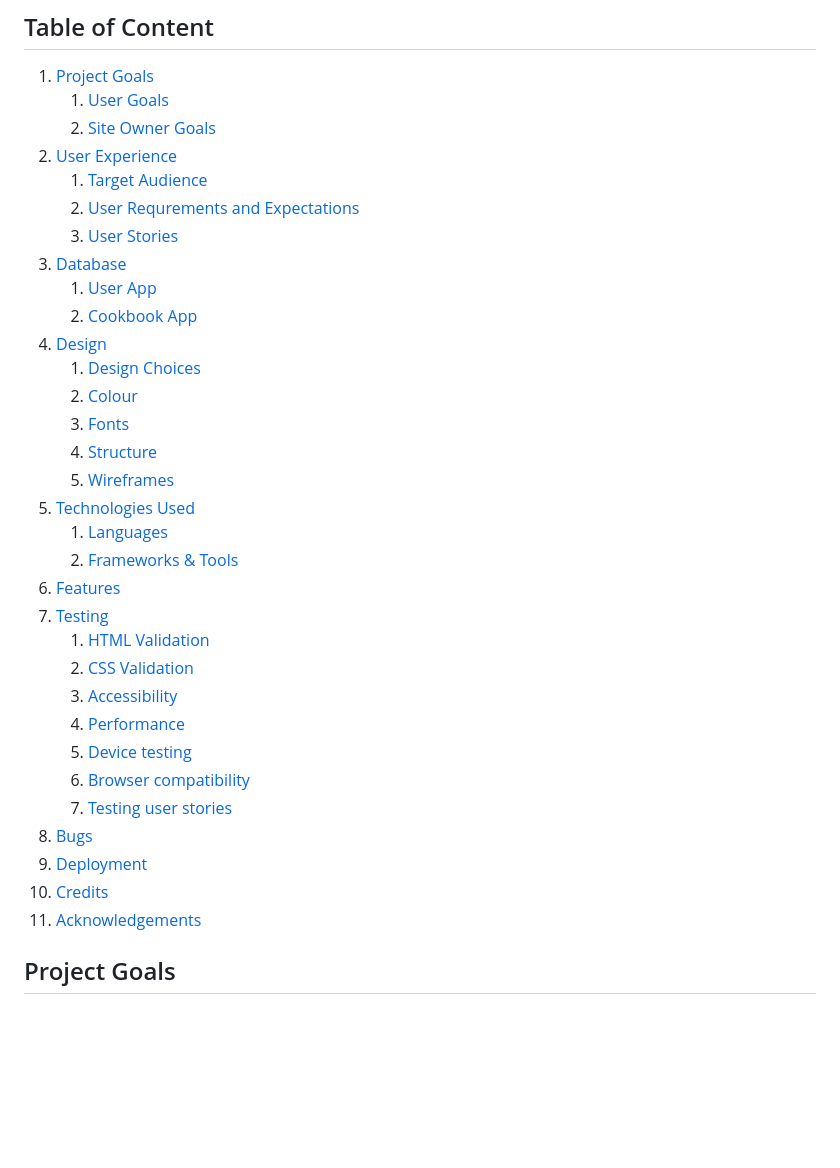
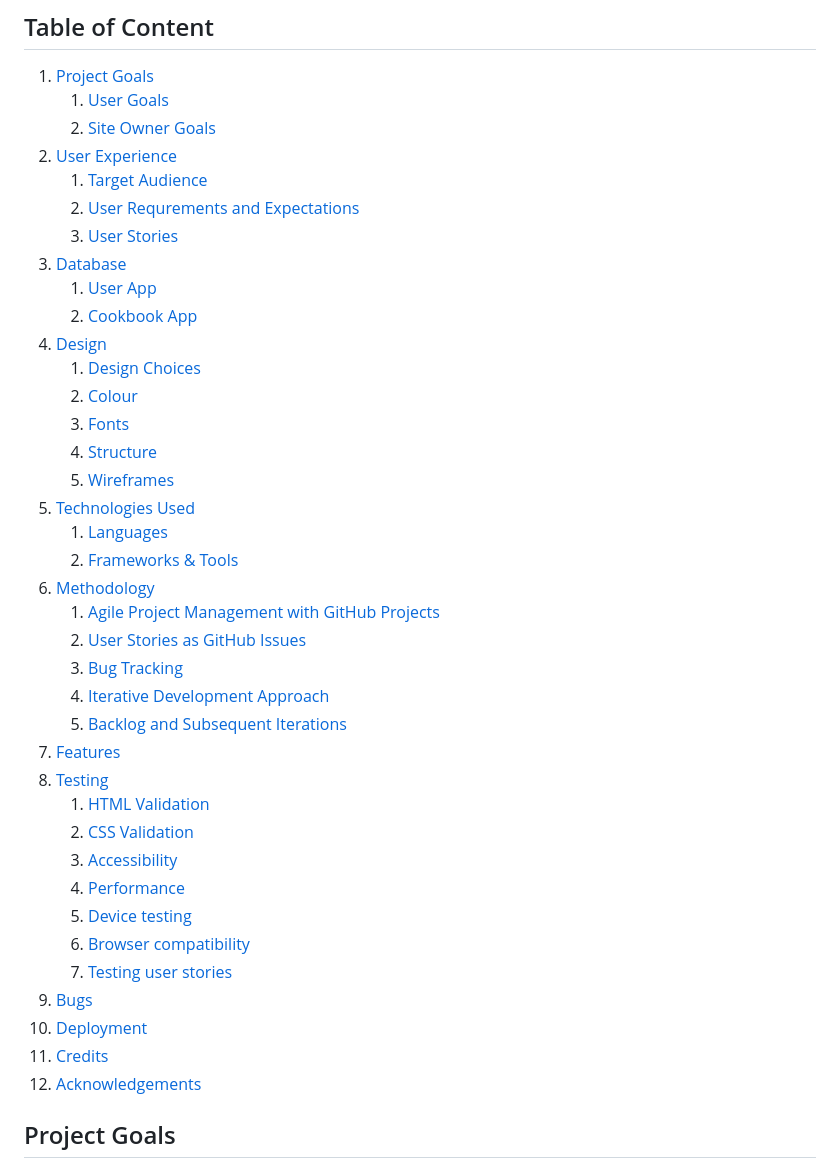
Before and after one commit to SandraBergstrom/theRecipeCollective, a Markdown page: README.md, the part around one of its changes. Drawn GitHub-style; blank space fills up the shorter version.

Commit message:
Doc Methodology

```diff
--- a/README.md
+++ b/README.md
@@ -20,20 +20,26 @@ So why settle for the same old boring meals? Join The Recipe Collective and spic
     1. [Target Audience](#target-audience)
     2. [User Requrements and Expectations](#user-requrements-and-expectations)
     3. [User Stories](#user-stories)
-4. [Database](#database)
+3. [Database](#database)
     1. [User App](#user-app)
     2. [Cookbook App](#cookbook-app)
-3. [Design](#design)
+4. [Design](#design)
     1. [Design Choices](#design-choices)
     2. [Colour](#colours)
     3. [Fonts](#fonts)
     4. [Structure](#structure)
     5. [Wireframes](#wireframes)
-4. [Technologies Used](#technologies-used)
+5. [Technologies Used](#technologies-used)
     1. [Languages](#languages)
     2. [Frameworks & Tools](#frameworks-&-tools)
-5. [Features](#features)
-6. [Testing](#validation)
+6. [Methodology](#methodology)
+    1. [Agile Project Management with GitHub Projects](#agile-project-management-with-github-projects)
+    2. [User Stories as GitHub Issues](#user-stories-as-github-issues)
+    3. [Bug Tracking](#bug-tracking)
+    4. [Iterative Development Approach](#iterative-development-approach)
+    5. [Backlog and Subsequent Iterations](#backlog-and-subsequent-iterations)
+7. [Features](#features)
+8. [Testing](#validation)
     1. [HTML Validation](#HTML-validation)
     2. [CSS Validation](#CSS-validation)
     3. [Accessibility](#accessibility)
@@ -41,10 +47,10 @@ So why settle for the same old boring meals? Join The Recipe Collective and spic
     5. [Device testing](#performing-tests-on-various-devices)
     6. [Browser compatibility](#browser-compatability)
     7. [Testing user stories](#testing-user-stories)
-8. [Bugs](#Bugs)
-9. [Deployment](#deployment)
-10. [Credits](#credits)
-11. [Acknowledgements](#acknowledgements)
+9. [Bugs](#Bugs)
+10. [Deployment](#deployment)
+11. [Credits](#credits)
+12. [Acknowledgements](#acknowledgements)
 
 ## Project Goals
 The Recipe Collective is a web application designed to provide users with a platform to discover, save, and organize recipes. The goals of the project include:
```
Also changed, not shown: other parts of README.md (+24 -0 lines).
